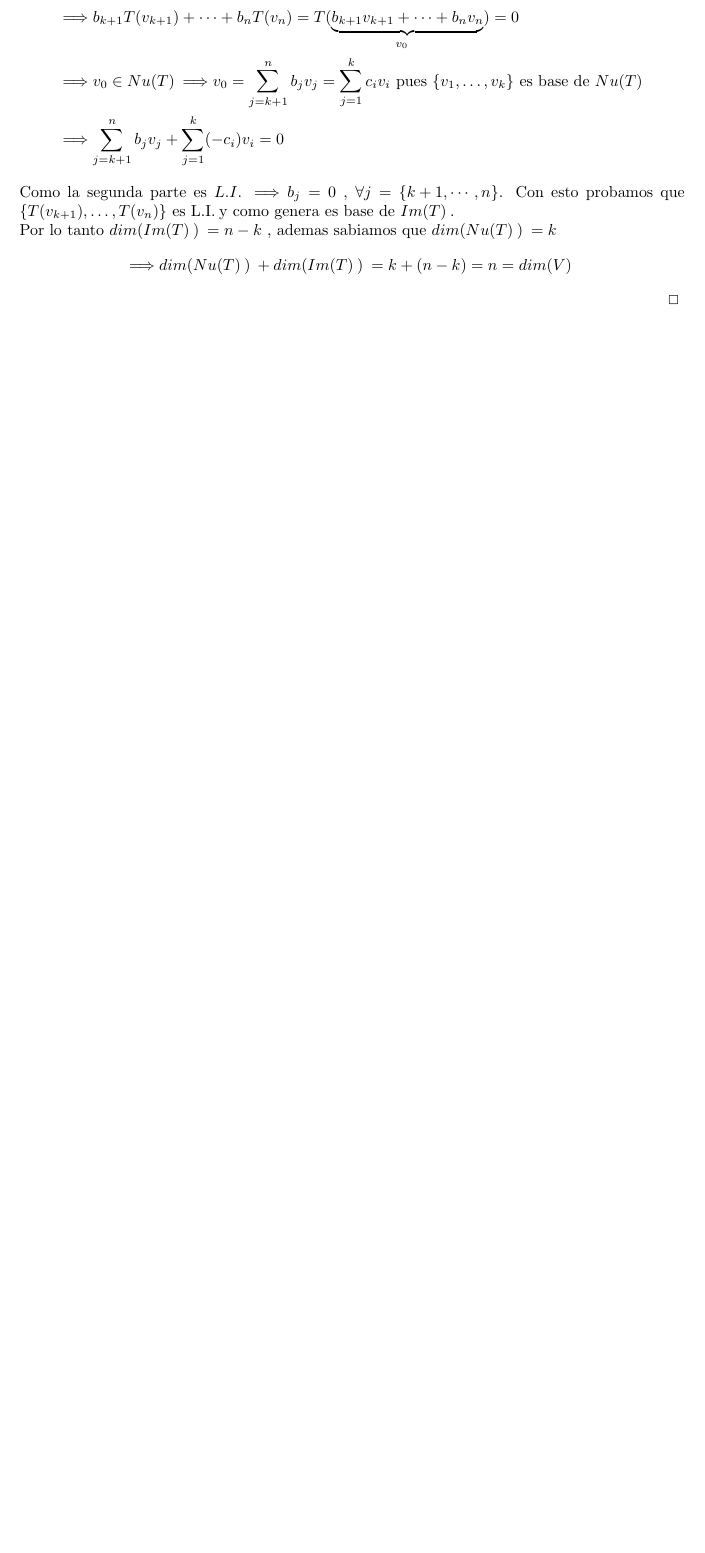
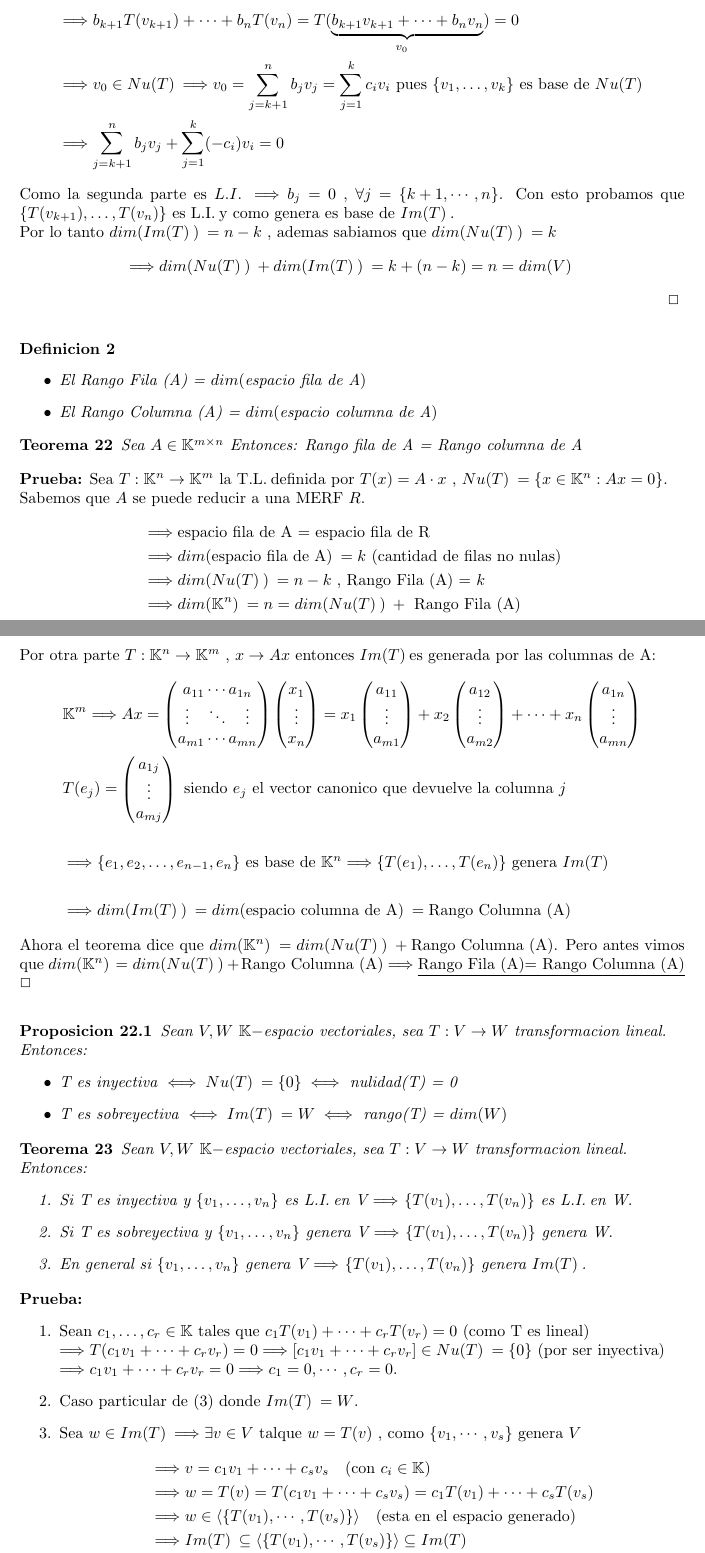
Before and after one commit to valentinfntn/Demostraciones-Algebra, a LaTeX document (algebra.tex): part of page 10 of 10 before the commit and two parts of pages 10 and 11 of 12 after it, the two joined at a grey line, cut so that both start at the same text, the shorter picture padded with empty space. Compiled offline with pdfLaTeX.

Commit message:
Teorema de equivalencias del isomorfismo en T.L.

```diff
--- a/algebra.tex
+++ b/algebra.tex
@@ -576,3 +576,79 @@ def
         \ida \dm{\N}+\dm{\I}=k+(n-k)=n=\dm{V}
     \end{align*}
 \end{proof}
+
+\begin{definition}
+\mbox{}
+    \begin{itemize}
+        \item El Rango Fila (A) = \dm{\text{espacio fila de A}}
+        \item El Rango Columna (A) = \dm{\text{espacio columna de A}}
+    \end{itemize}
+\end{definition}
+
+\begin{theorem}
+    Sea $A \in \mtx{m}{n}$ Entonces: Rango fila de A = Rango columna de A
+\end{theorem}
+\begin{proof}
+    Sea $T:\K^{n}\rightarrow\K^{m}$ la \tl definida por $\T{x}=A \cdot x$ , $\N=\conjunto{x \in \K^n : Ax=0}$.\\
+    Sabemos que $A$ se puede reducir a una MERF $R$.
+    \begin{align*}
+        &\ida \text{espacio fila de A = espacio fila de R}\\
+        &\ida \dm{\text{espacio fila de A}} = k \text{ (cantidad de filas no nulas)}\\
+        &\ida \dm{\N}=n-k \text{ , Rango Fila (A) = } k\\
+        &\ida \dm{\K^n}=n = \dm{\N}+ \text{ Rango Fila (A)}
+    \end{align*}
+    Por otra parte $T:\K^{n}\rightarrow\K^{m}$ , $x \rightarrow Ax$ entonces \I es generada por las columnas de A:
+    \begin{align*}
+        &\K^m \ida Ax =
+        \begin{pmatrix} a_{11} \cdots a_{1n} \\ \vdots\quad\ddots\quad \vdots \\ a_{m1} \cdots a_{mn} \end{pmatrix}
+        \begin{pmatrix} x_1 \\ \vdots \\ x_n \end{pmatrix} =
+        x_1 \begin{pmatrix} a_{11} \\ \vdots \\ a_{m1} \end{pmatrix}+
+        x_2 \begin{pmatrix} a_{12} \\ \vdots \\ a_{m2} \end{pmatrix}+
+        \cdots +
+        x_n \begin{pmatrix} a_{1n} \\ \vdots \\ a_{mn} \end{pmatrix}\\
+        & \T{e_j}= \begin{pmatrix} a_{1j} \\ \vdots \\ a_{mj} \end{pmatrix}
+        \text{ siendo $e_j$ el vector canonico que devuelve la columna $j$}\\
+        \\
+        &\ida \conjunto{e_1,e_2,\dots,e_{n-1},e_n} \text{ es base de } \K^n
+        \ida \conjunto{\T{e_1},\dots,\T{e_n}} \text{ genera }\I\\
+        \\
+        &\ida \dm{\I}=\dm{\text{espacio columna de A}}=\text{Rango Columna (A)}
+    \end{align*}
+    Ahora el teorema dice que $\dm{\K^n}=\dm{\N}+\text{Rango Columna (A)}$. Pero antes vimos que
+    $\dm{\K^n}=\dm{\N}+\text{Rango Columna (A)} \ida$ \underline{Rango Fila (A)= Rango Columna (A)}
+\end{proof}
+\begin{proposition}
+    \deftl\\
+    Entonces:
+    \begin{itemize}
+        \item T es inyectiva $\iff \N = \conjunto{0} \iff$ nulidad(T) = 0
+        \item T es sobreyectiva $\iff \I = W \iff$ rango(T) = \dm{W}
+    \end{itemize}
+\end{proposition}
+
+\begin{theorem}
+    \deftl\\
+    Entonces:
+    \begin{enumerate}
+        \item Si T es inyectiva y \conjunto{v_1,\dots,v_n} es \li en V
+        $\ida$ \conjunto{\T{v_1},\dots,\T{v_n}} es \li en W.
+        \item Si T es sobreyectiva y \conjunto{v_1,\dots,v_n} genera V $\ida$
+        \conjunto{\T{v_1},\dots,\T{v_n}} genera W.
+        \item En general si \conjunto{v_1,\dots,v_n} genera V $\ida$
+        \conjunto{\T{v_1},\dots,\T{v_n}} genera \I.
+    \end{enumerate}
+\end{theorem}
+\begin{proof}
+    \begin{enumerate}
+        \item Sean $c_1,\dots,c_r \in \K$ tales que $c_1\T{v_1}+\cdots+c_r\T{v_r}=0$ (como T es lineal)\\
+        $\ida \T{c_1v_1+\cdots+c_rv_r}=0 \ida [c_1v_1+\cdots+c_rv_r] \in \N=\conjunto{0}$ (por ser inyectiva)\\
+        $\ida c_1v_1+\cdots+c_rv_r=0 \ida c_1=0,\cdots,c_r=0$.
+        \item Caso particular de $(3)$ donde $\I=W$.
+        \item Sea $w \in \I \ida \exists v \in V$ talque $w=\T{v}$ , como \conjunto{v_1,\cdots,v_s} genera $V$
+        \begin{align*}
+            &\ida v= c_1v_1+\cdots+c_sv_s \quad \text{(con $c_i \in \K$)}\\
+            &\ida w=\T{v}=\T{c_1v_1+\cdots+c_sv_s}=c_1\T{v_1}+\cdots+c_s\T{v_s}\\
+            &\ida w \in \espgen{\conjunto{\T{v_1},\cdots,\T{v_s}}} \quad \text{(esta en el espacio generado)}\\
+            &\ida \I \subseteq \espgen{\conjunto{\T{v_1},\cdots,\T{v_s}}} \subseteq \I\\
+            &\ida \underline{\I=\espgen{\conjunto{\T{v_1},\cdots,\T{v_s}}}}
+        \end{align*}
```
Also changed, not shown: algebra.pdf, algebra.tex (14 more changed lines).
